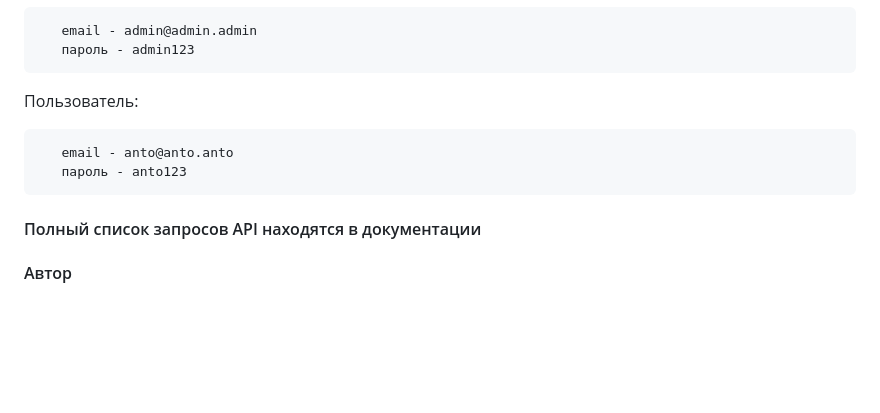
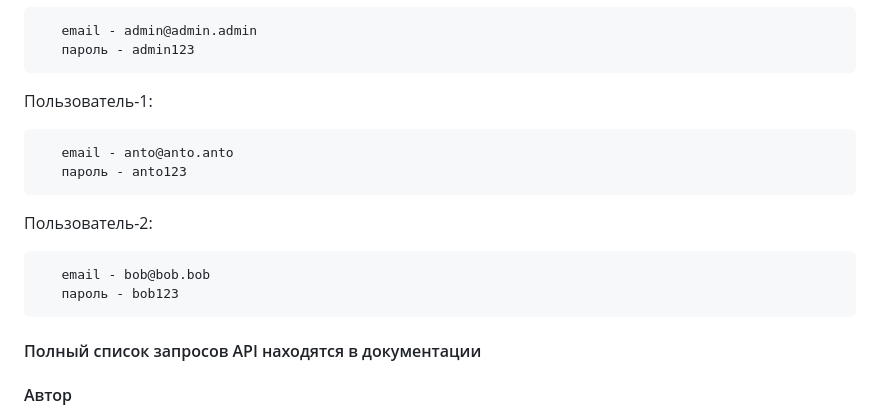
Before and after one commit to BaracudaMyNik/foodgram-project-react, a Markdown page: README.md, the part around the change printed below. Drawn GitHub-style; blank space fills up the shorter version.

````diff
--- a/README.md
+++ b/README.md
@@ -209,11 +209,18 @@ TELEGRAM_TOKEN=<токен вашего бота>
    пароль - admin123
 ```
 
-Пользователь:
+Пользователь-1:
 
 ```bash
    email - anto@anto.anto
    пароль - anto123
+```
+
+Пользователь-2:
+
+```bash
+   email - bob@bob.bob
+   пароль - bob123
 ```
 
 #### Полный список запросов API находятся в документации
````
Also changed, not shown: other parts of README.md (+1 -1 lines).
